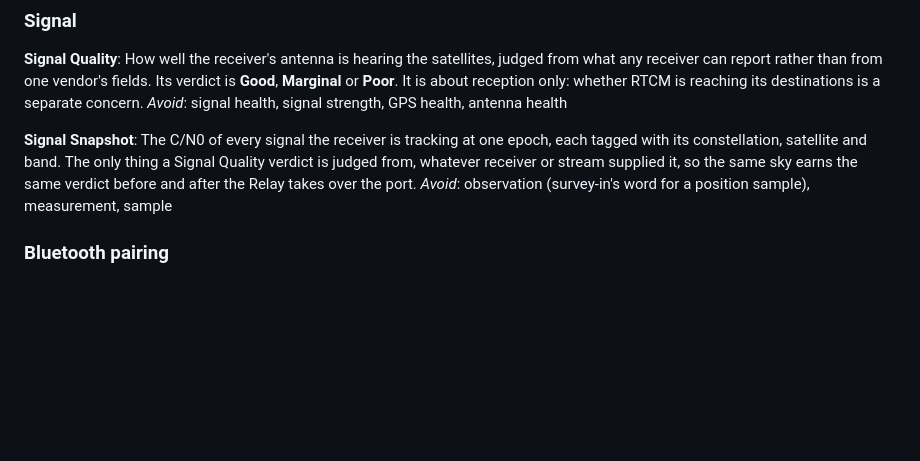
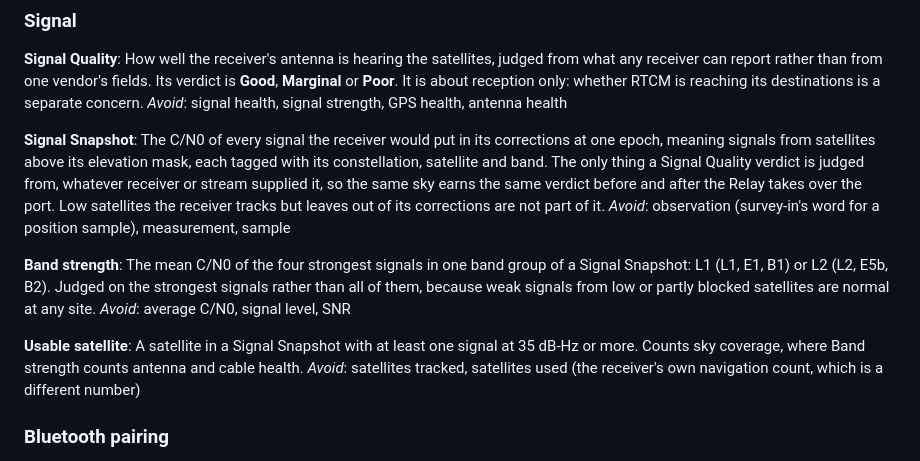
Before and after one commit to rodenj1/sp-rtk-base, a Markdown page: CONTEXT.md, the part around the change. GitHub-like rendering; blank space fills up the shorter version.

Commit message:
docs: add Band strength and Usable satellite, sharpen Signal Snapshot
Signal Snapshot now holds only signals above the receiver's elevation
mask, so survey-in (NAV-SIG) and Relay mode (MSM) carry the same
signals. Band strength and Usable satellite are the measures the
Signal Quality verdict is judged from.

Co-Authored-By: Claude Opus 5.5 <noreply@anthropic.com>

```diff
--- a/CONTEXT.md
+++ b/CONTEXT.md
@@ -70,11 +70,28 @@ whether RTCM is reaching its destinations is a separate concern.
 _Avoid_: signal health, signal strength, GPS health, antenna health
 
 **Signal Snapshot**:
-The C/N0 of every signal the receiver is tracking at one epoch, each tagged
+The C/N0 of every signal the receiver would put in its corrections at one
+epoch, meaning signals from satellites above its elevation mask, each tagged
 with its constellation, satellite and band. The only thing a Signal Quality
 verdict is judged from, whatever receiver or stream supplied it, so the same
 sky earns the same verdict before and after the Relay takes over the port.
+Low satellites the receiver tracks but leaves out of its corrections are not
+part of it.
 _Avoid_: observation (survey-in's word for a position sample), measurement, sample
+
+**Band strength**:
+The mean C/N0 of the four strongest signals in one band group of a Signal
+Snapshot: L1 (L1, E1, B1) or L2 (L2, E5b, B2). Judged on the strongest
+signals rather than all of them, because weak signals from low or partly
+blocked satellites are normal at any site.
+_Avoid_: average C/N0, signal level, SNR
+
+**Usable satellite**:
+A satellite in a Signal Snapshot with at least one signal at 35 dB-Hz or
+more. Counts sky coverage, where Band strength counts antenna and cable
+health.
+_Avoid_: satellites tracked, satellites used (the receiver's own navigation
+count, which is a different number)
 
 ### Bluetooth pairing
 
```
